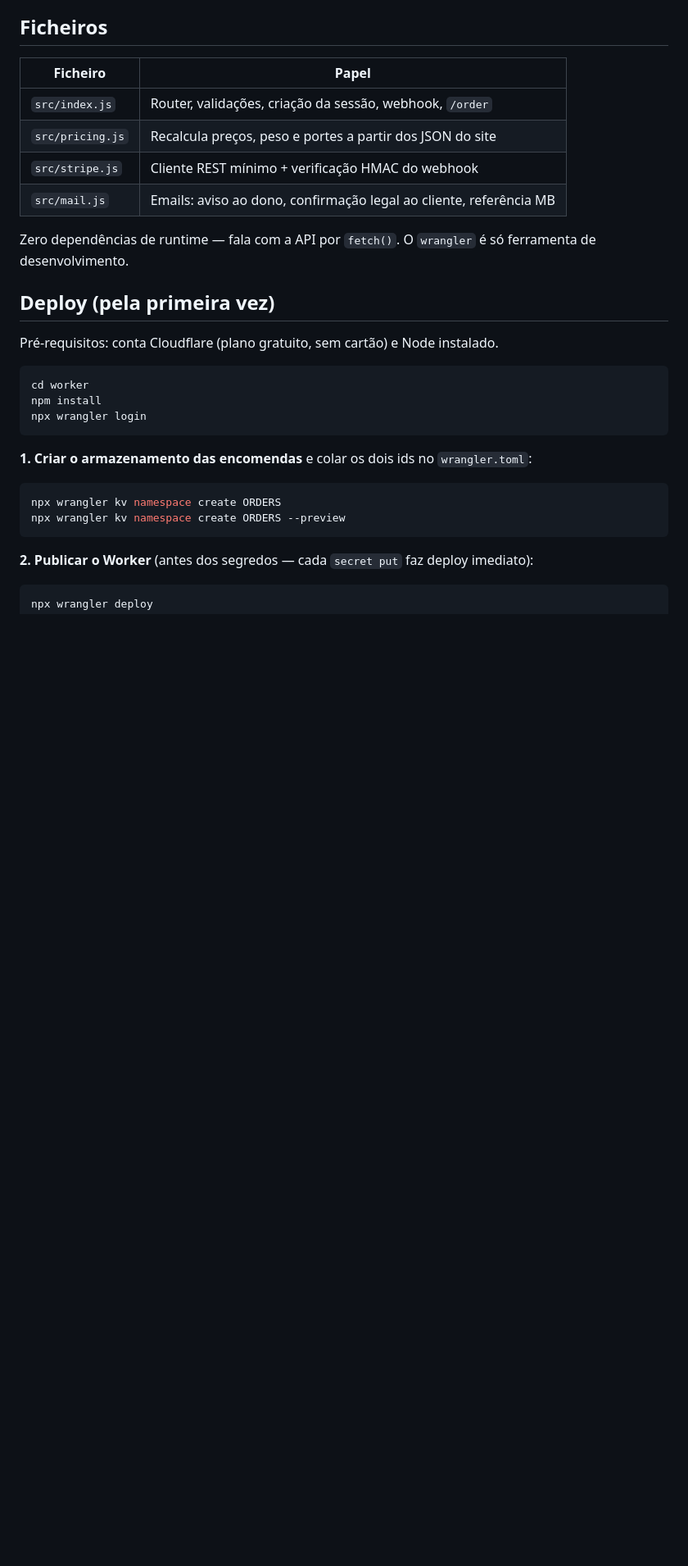
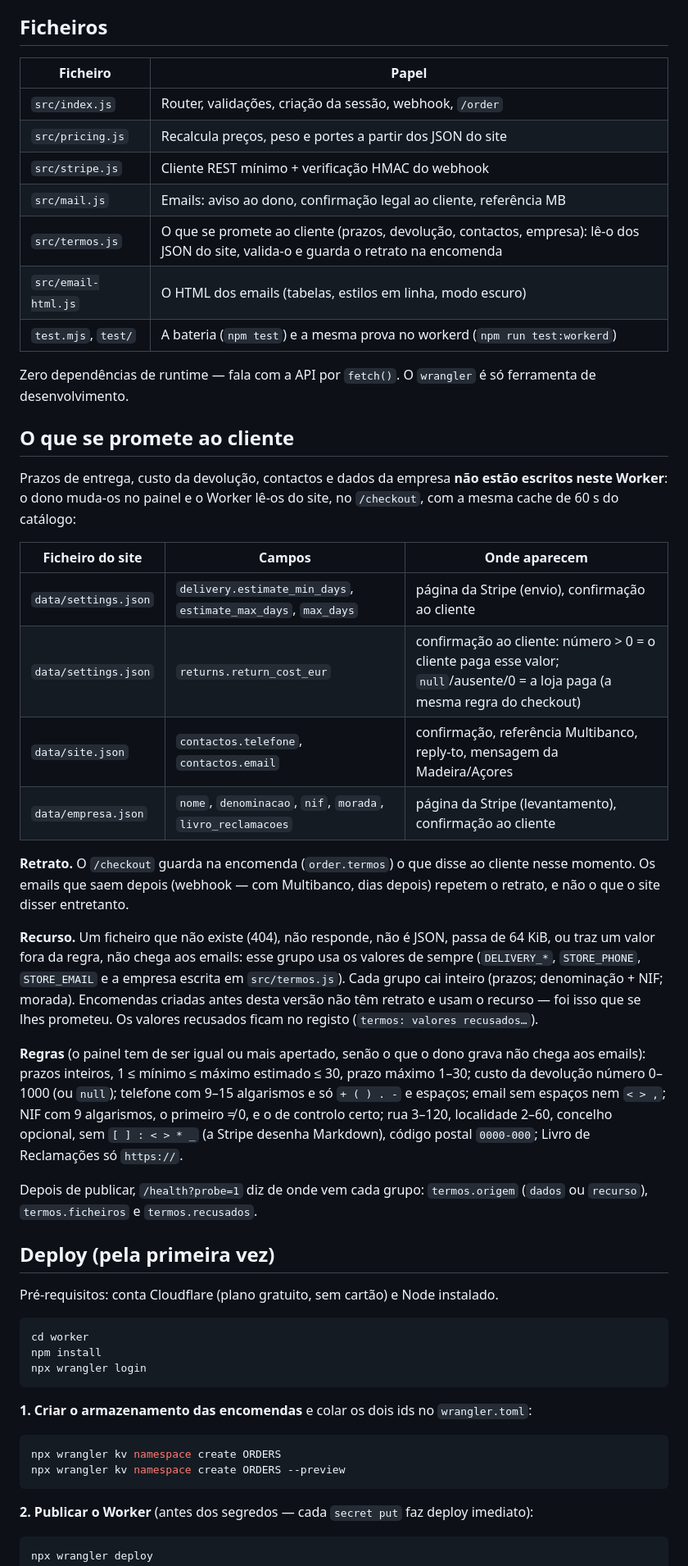
Before and after one commit to renatovalente5/ArmazemDosPneus, a Markdown page: worker/README.md, the part around one of its changes. Shown at 82% size. GitHub-like rendering; blank space fills up the shorter version.

Commit message:
README do Worker: o que se promete ao cliente, o retrato e o recurso
De onde vêm prazos, devolução, contactos e empresa; as regras de cada campo
(que o painel tem de igualar ou apertar); o /health?probe=1 com a origem de
cada grupo; npm run dev com o localhost por --var; npm test sem servidor à
parte.

Co-Authored-By: Claude Opus 5.5 <noreply@anthropic.com>

```diff
--- a/worker/README.md
+++ b/worker/README.md
@@ -49,9 +49,48 @@ corre o prazo suplementar"** — não significa que o cliente pagou.
 | `src/pricing.js` | Recalcula preços, peso e portes a partir dos JSON do site |
 | `src/stripe.js` | Cliente REST mínimo + verificação HMAC do webhook |
 | `src/mail.js` | Emails: aviso ao dono, confirmação legal ao cliente, referência MB |
+| `src/termos.js` | O que se promete ao cliente (prazos, devolução, contactos, empresa): lê-o dos JSON do site, valida-o e guarda o retrato na encomenda |
+| `src/email-html.js` | O HTML dos emails (tabelas, estilos em linha, modo escuro) |
+| `test.mjs`, `test/` | A bateria (`npm test`) e a mesma prova no workerd (`npm run test:workerd`) |
 
 Zero dependências de runtime — fala com a API por `fetch()`. O `wrangler` é só
 ferramenta de desenvolvimento.
+
+## O que se promete ao cliente
+
+Prazos de entrega, custo da devolução, contactos e dados da empresa **não estão
+escritos neste Worker**: o dono muda-os no painel e o Worker lê-os do site, no
+`/checkout`, com a mesma cache de 60 s do catálogo:
+
+| Ficheiro do site | Campos | Onde aparecem |
+|---|---|---|
+| `data/settings.json` | `delivery.estimate_min_days`, `estimate_max_days`, `max_days` | página da Stripe (envio), confirmação ao cliente |
+| `data/settings.json` | `returns.return_cost_eur` | confirmação ao cliente: número > 0 = o cliente paga esse valor; `null`/ausente/0 = a loja paga (a mesma regra do checkout) |
+| `data/site.json` | `contactos.telefone`, `contactos.email` | confirmação, referência Multibanco, reply-to, mensagem da Madeira/Açores |
+| `data/empresa.json` | `nome`, `denominacao`, `nif`, `morada`, `livro_reclamacoes` | página da Stripe (levantamento), confirmação ao cliente |
+
+**Retrato.** O `/checkout` guarda na encomenda (`order.termos`) o que disse ao
+cliente nesse momento. Os emails que saem depois (webhook — com Multibanco, dias
+depois) repetem o retrato, e não o que o site disser entretanto.
+
+**Recurso.** Um ficheiro que não existe (404), não responde, não é JSON, passa
+de 64 KiB, ou traz um valor fora da regra, não chega aos emails: esse grupo usa
+os valores de sempre (`DELIVERY_*`, `STORE_PHONE`, `STORE_EMAIL` e a empresa
+escrita em `src/termos.js`). Cada grupo cai inteiro (prazos; denominação + NIF;
+morada). Encomendas criadas antes desta versão não têm retrato e usam o recurso
+— foi isso que se lhes prometeu. Os valores recusados ficam no registo
+(`termos: valores recusados…`).
+
+**Regras** (o painel tem de ser igual ou mais apertado, senão o que o dono grava
+não chega aos emails): prazos inteiros, 1 ≤ mínimo ≤ máximo estimado ≤ 30,
+prazo máximo 1–30; custo da devolução número 0–1000 (ou `null`); telefone com
+9–15 algarismos e só `+ ( ) . -` e espaços; email sem espaços nem `< > ,`; NIF
+com 9 algarismos, o primeiro ≠ 0, e o de controlo certo; rua 3–120, localidade
+2–60, concelho opcional, sem `[ ] : < > * _` (a Stripe desenha Markdown), código
+postal `0000-000`; Livro de Reclamações só `https://`.
+
+Depois de publicar, `/health?probe=1` diz de onde vem cada grupo:
+`termos.origem` (`dados` ou `recurso`), `termos.ficheiros` e `termos.recusados`.
 
 ## Deploy (pela primeira vez)
 
```
Also changed, not shown: other parts of worker/README.md (+14 -5 lines).
